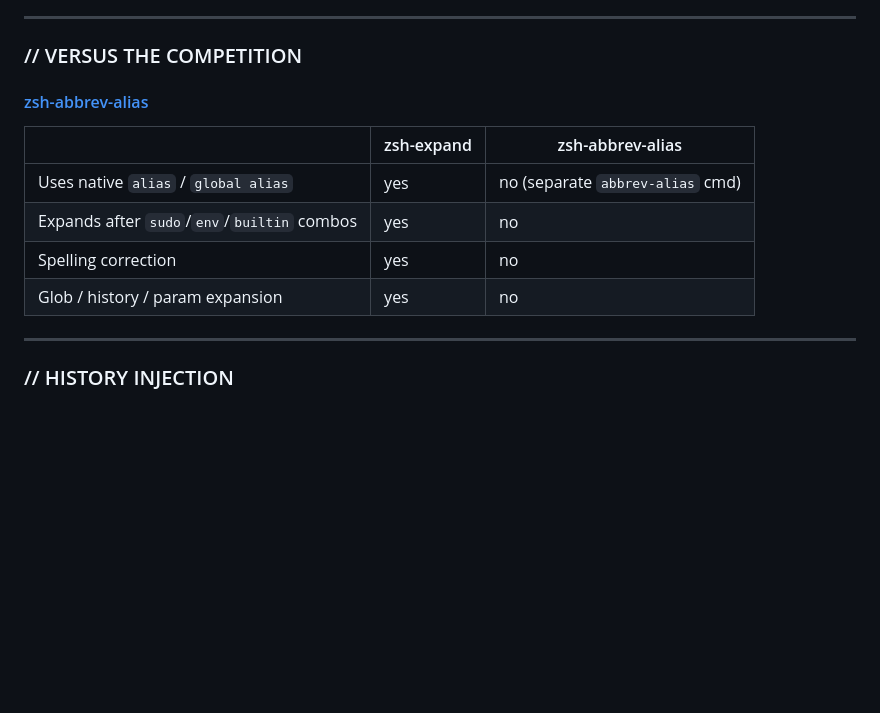
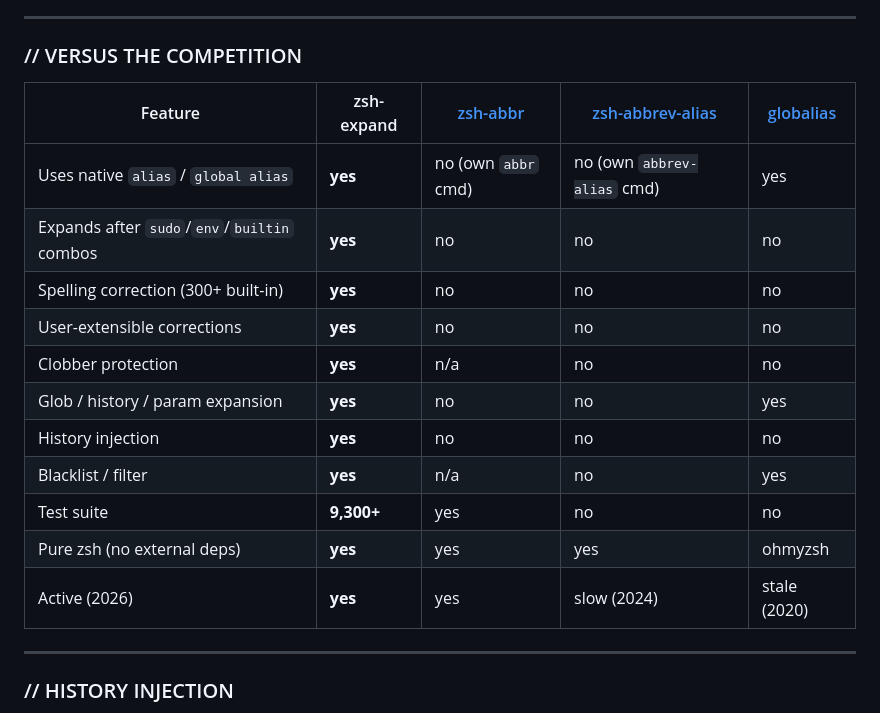
Before and after one commit to MenkeTechnologies/zsh-expand, a Markdown page: README.md, the part around the change. GitHub-like rendering; blank space fills up the shorter version.

Commit message:
expand competition comparison table in README

```diff
--- a/README.md
+++ b/README.md
@@ -152,14 +152,19 @@ The key is the correct word, the value is a space-separated list of misspellings
 
 ### // VERSUS THE COMPETITION
 
-#### [zsh-abbrev-alias](https://github.com/momo-lab/zsh-abbrev-alias)
-
-| | zsh-expand | zsh-abbrev-alias |
-|---|---|---|
-| Uses native `alias` / `global alias` | yes | no (separate `abbrev-alias` cmd) |
-| Expands after `sudo`/`env`/`builtin` combos | yes | no |
-| Spelling correction | yes | no |
-| Glob / history / param expansion | yes | no |
+| Feature | zsh-expand | [zsh-abbr](https://github.com/olets/zsh-abbr) | [zsh-abbrev-alias](https://github.com/momo-lab/zsh-abbrev-alias) | [globalias](https://github.com/ohmyzsh/ohmyzsh/tree/master/plugins/globalias) |
+|---|---|---|---|---|
+| Uses native `alias` / `global alias` | **yes** | no (own `abbr` cmd) | no (own `abbrev-alias` cmd) | yes |
+| Expands after `sudo`/`env`/`builtin` combos | **yes** | no | no | no |
+| Spelling correction (300+ built-in) | **yes** | no | no | no |
+| User-extensible corrections | **yes** | no | no | no |
+| Clobber protection | **yes** | n/a | no | no |
+| Glob / history / param expansion | **yes** | no | no | yes |
+| History injection | **yes** | no | no | no |
+| Blacklist / filter | **yes** | n/a | no | yes |
+| Test suite | **9,300+** | yes | no | no |
+| Pure zsh (no external deps) | **yes** | yes | yes | ohmyzsh |
+| Active (2026) | **yes** | yes | slow (2024) | stale (2020) |
 
 ---
 
```
